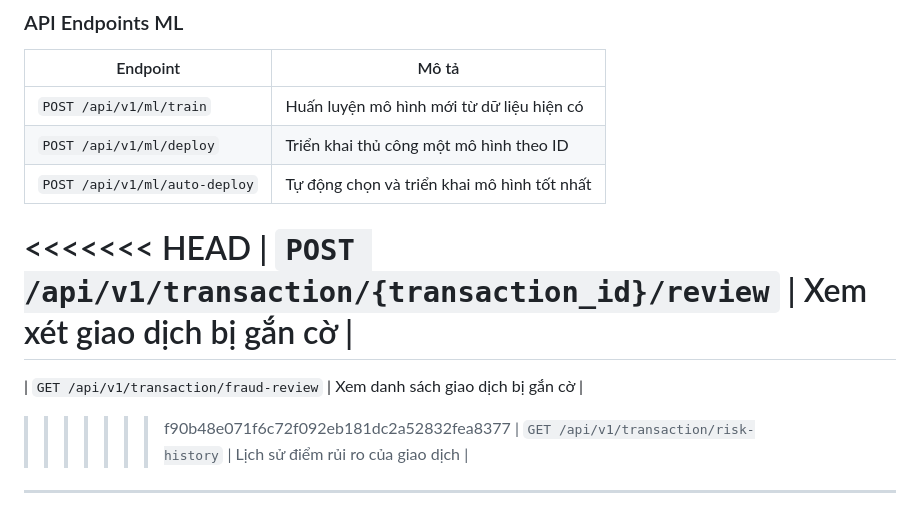
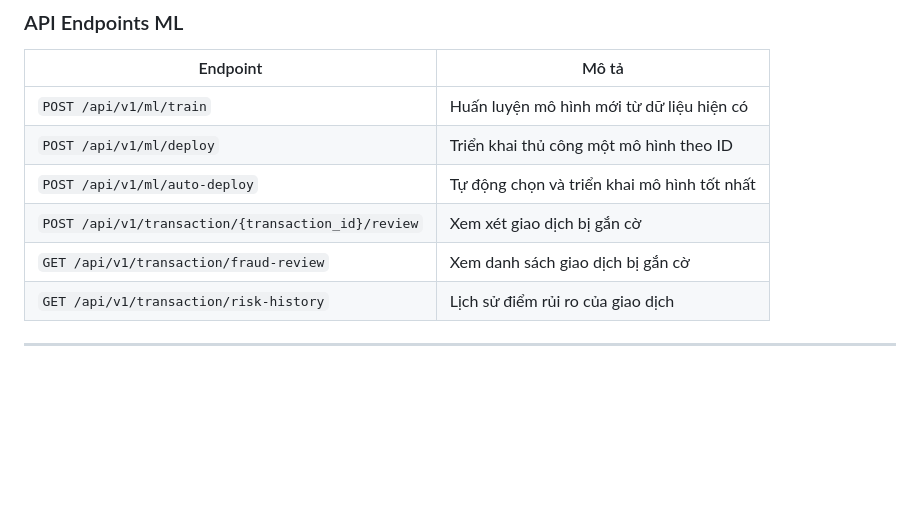
Before and after one commit to hanhCR7/digital-banking-fraud-ai, a Markdown page: README.md, the part around the change. Drawn GitHub-style; blank space fills up the shorter version.

Commit message:
Update API endpoints in README
Removed deprecated endpoint and added new transaction review endpoint.

```diff
--- a/README.md
+++ b/README.md
@@ -106,11 +106,8 @@ Mô hình Gradient Boosting chấm điểm rủi ro
 | `POST /api/v1/ml/train` | Huấn luyện mô hình mới từ dữ liệu hiện có |
 | `POST /api/v1/ml/deploy` | Triển khai thủ công một mô hình theo ID |
 | `POST /api/v1/ml/auto-deploy` | Tự động chọn và triển khai mô hình tốt nhất |
-<<<<<<< HEAD
 | `POST /api/v1/transaction/{transaction_id}/review` | Xem xét giao dịch bị gắn cờ |
-=======
 | `GET /api/v1/transaction/fraud-review` | Xem danh sách giao dịch bị gắn cờ |
->>>>>>> f90b48e071f6c72f092eb181dc2a52832fea8377
 | `GET /api/v1/transaction/risk-history` | Lịch sử điểm rủi ro của giao dịch |
 
 ---
```
